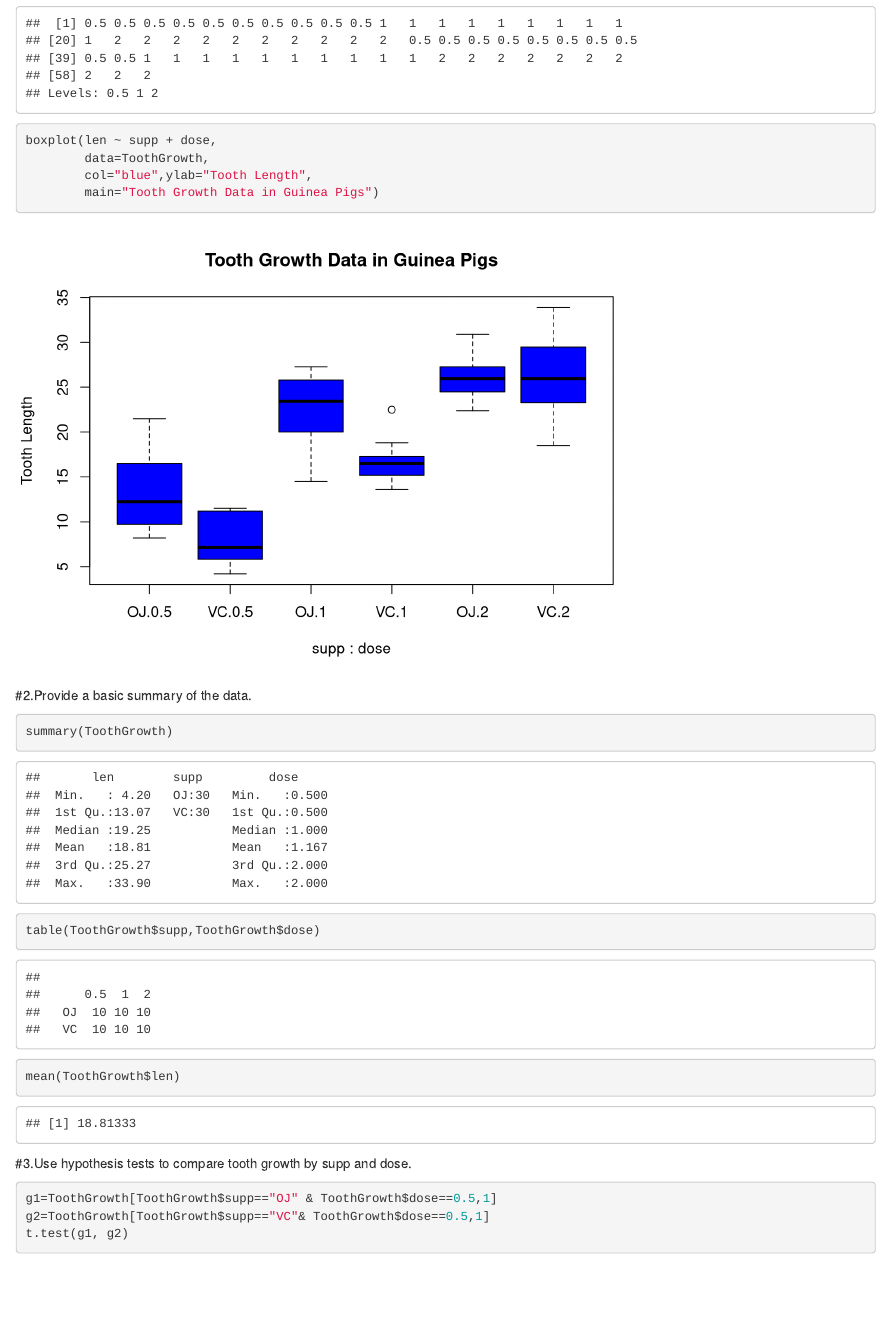
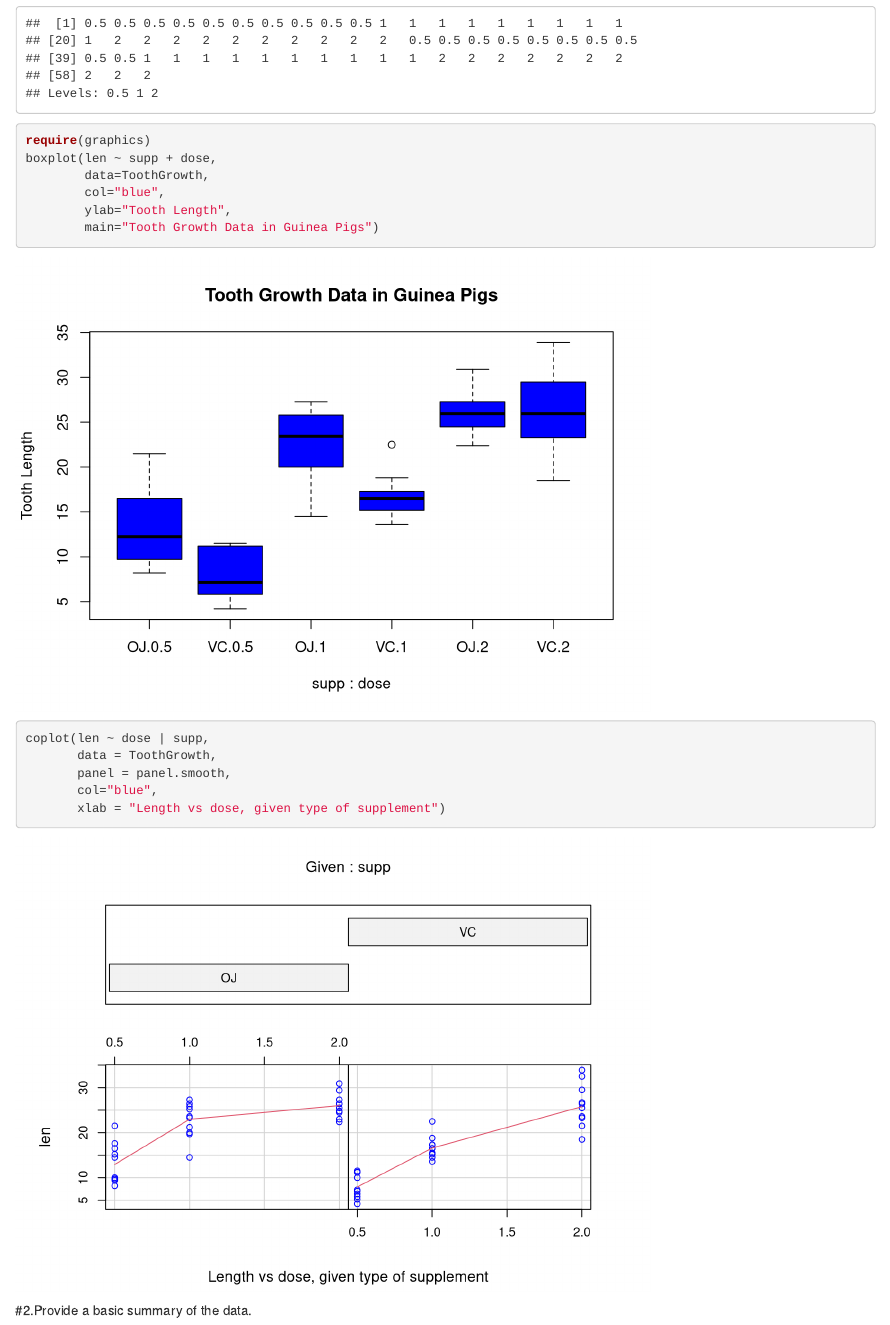
Before and after one commit to tsopronyuk/Statistical-Inference, an R Markdown document (project2.Rmd): the page in a window 1100 px wide, from 940 px down. Rendered offline with R 4.5, knitr and Pandoc, with nearby package versions; drawn as R Markdown's standard HTML page in place of the format the file asks for.

Commit message:
Statistical Inference Course Project Part 2

````diff
--- a/project2.Rmd
+++ b/project2.Rmd
@@ -36,10 +36,19 @@ str(ToothGrowth)
 
 factor(ToothGrowth$dose)
 
+require(graphics)
 boxplot(len ~ supp + dose,
         data=ToothGrowth,
-        col="blue",ylab="Tooth Length",
+        col="blue",
+        ylab="Tooth Length",
         main="Tooth Growth Data in Guinea Pigs")
+
+coplot(len ~ dose | supp,
+       data = ToothGrowth,
+       panel = panel.smooth,
+       col="blue",
+       xlab = "Length vs dose, given type of supplement")
+
 
 ```
 
````
